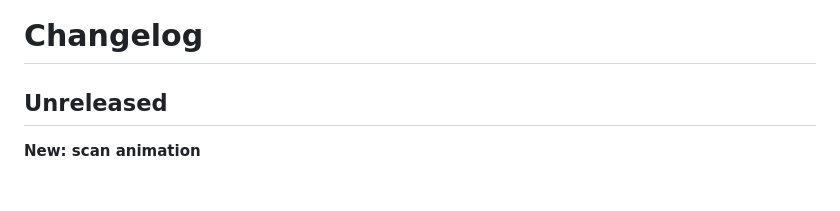
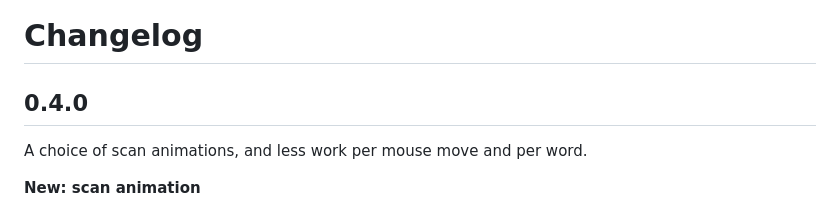
Before and after one commit to lunanoir21/scribe, a Markdown page: CHANGELOG.md, the part around the change. Drawn GitHub-style; blank space fills up the shorter version.

Commit message:
Changelog: 0.4.0

```diff
--- a/CHANGELOG.md
+++ b/CHANGELOG.md
@@ -1,6 +1,8 @@
 # Changelog
 
-## Unreleased
+## 0.4.0
+
+A choice of scan animations, and less work per mouse move and per word.
 
 **New: scan animation**
 - Pick the animation shown while a region is being read, in the settings panel (**Scan animation**): **Line** (the old sweep, still the default), **Row by row**, **Shine**, **Pixels**, **Outline** or **Focus**. A small preview plays in the panel, and picking one replays it over the region on screen. New settings key `scanAnim`, validated by `config.py`.
```
